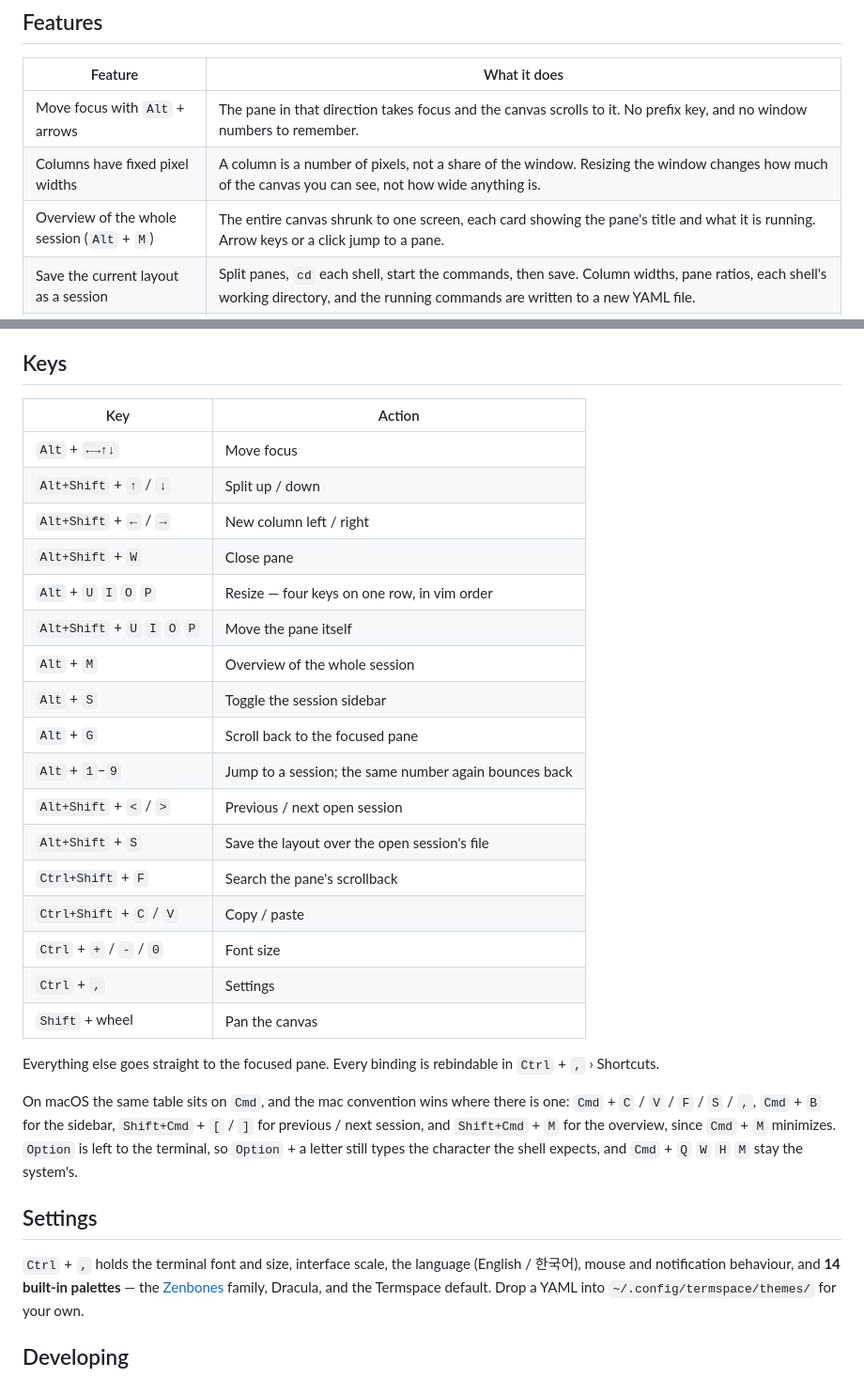
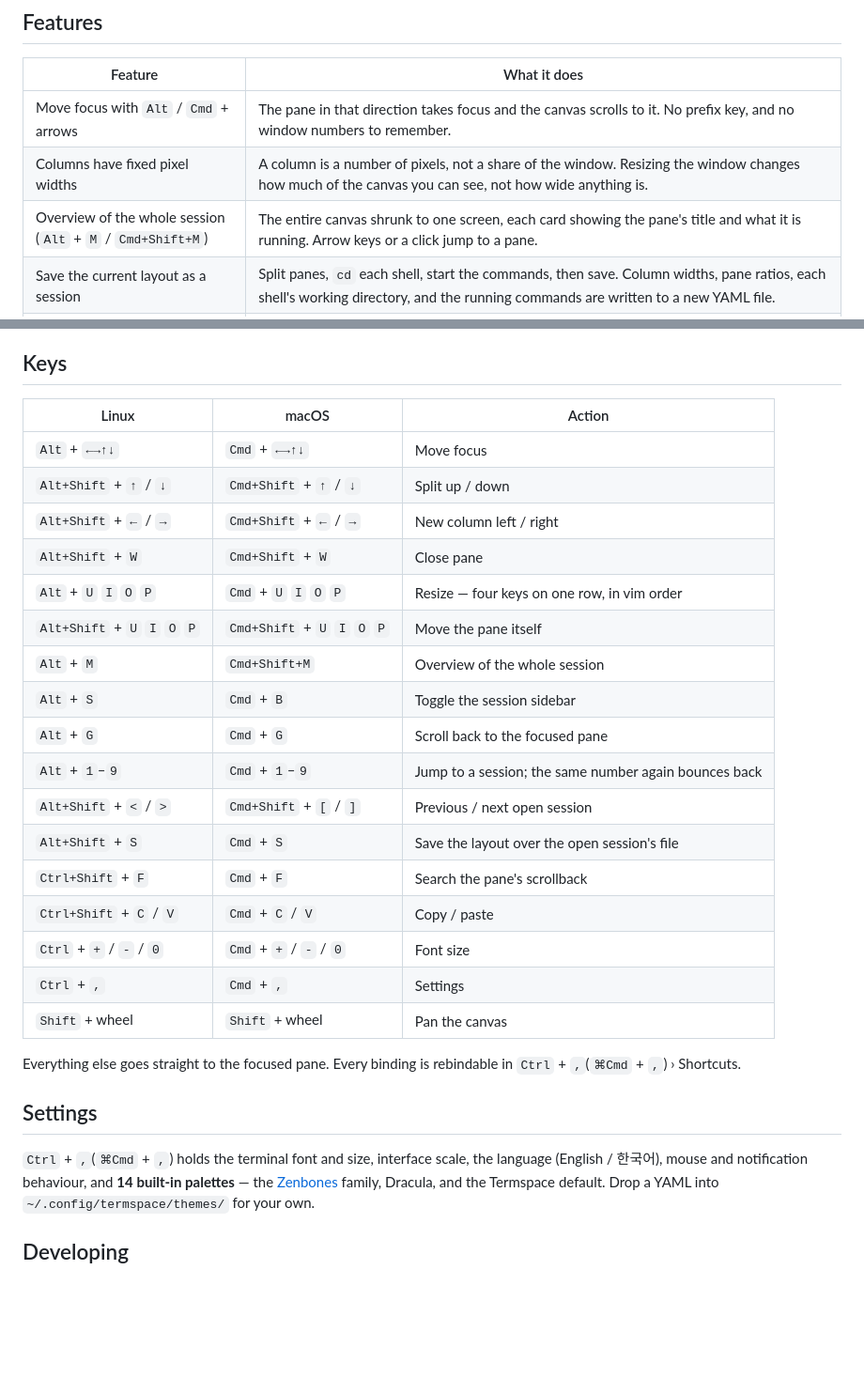
Before and after one commit to ba2slk/termspace, a Markdown page: README.md, 2 parts joined by grey strips. Shown at 94% size. Drawn GitHub-style; blank space fills up the shorter version.

```diff
--- a/README.md
+++ b/README.md
@@ -42,9 +42,9 @@ while you're looking somewhere else.
 
 | Feature | What it does |
 |---|---|
-| Move focus with `Alt` + arrows | The pane in that direction takes focus and the canvas scrolls to it. No prefix key, and no window numbers to remember. |
+| Move focus with `Alt` / `Cmd` + arrows | The pane in that direction takes focus and the canvas scrolls to it. No prefix key, and no window numbers to remember. |
 | Columns have fixed pixel widths | A column is a number of pixels, not a share of the window. Resizing the window changes how much of the canvas you can see, not how wide anything is. |
-| Overview of the whole session (`Alt` + `M`) | The entire canvas shrunk to one screen, each card showing the pane's title and what it is running. Arrow keys or a click jump to a pane. |
+| Overview of the whole session (`Alt` + `M` / `Cmd+Shift+M`) | The entire canvas shrunk to one screen, each card showing the pane's title and what it is running. Arrow keys or a click jump to a pane. |
 | Save the current layout as a session | Split panes, `cd` each shell, start the commands, then save. Column widths, pane ratios, each shell's working directory, and the running commands are written to a new YAML file. |
 | Sessions are YAML files | One file per session in `~/.config/termspace/sessions/`. The app reads them and never writes back on its own: splitting or resizing at runtime leaves the file alone. |
 | Switching sessions | The wheel over the session list steps through sessions, and `Alt` + `1`–`9` opens one directly. Pressing the current session's number again returns to the previous one. |
@@ -145,39 +145,32 @@ tmux itself.
 
 ## Keys
 
-| Key | Action |
-|---|---|
-| `Alt` + `←→↑↓` | Move focus |
-| `Alt+Shift` + `↑` / `↓` | Split up / down |
-| `Alt+Shift` + `←` / `→` | New column left / right |
-| `Alt+Shift` + `W` | Close pane |
-| `Alt` + `U` `I` `O` `P` | Resize — four keys on one row, in vim order |
-| `Alt+Shift` + `U` `I` `O` `P` | Move the pane itself |
-| `Alt` + `M` | Overview of the whole session |
-| `Alt` + `S` | Toggle the session sidebar |
-| `Alt` + `G` | Scroll back to the focused pane |
-| `Alt` + `1`–`9` | Jump to a session; the same number again bounces back |
-| `Alt+Shift` + `<` / `>` | Previous / next open session |
-| `Alt+Shift` + `S` | Save the layout over the open session's file |
-| `Ctrl+Shift` + `F` | Search the pane's scrollback |
-| `Ctrl+Shift` + `C` / `V` | Copy / paste |
-| `Ctrl` + `+` / `-` / `0` | Font size |
-| `Ctrl` + `,` | Settings |
-| `Shift` + wheel | Pan the canvas |
+| Linux | macOS | Action |
+|---|---|---|
+| `Alt` + `←→↑↓` | `Cmd` + `←→↑↓` | Move focus |
+| `Alt+Shift` + `↑` / `↓` | `Cmd+Shift` + `↑` / `↓` | Split up / down |
+| `Alt+Shift` + `←` / `→` | `Cmd+Shift` + `←` / `→` | New column left / right |
+| `Alt+Shift` + `W` | `Cmd+Shift` + `W` | Close pane |
+| `Alt` + `U` `I` `O` `P` | `Cmd` + `U` `I` `O` `P` | Resize — four keys on one row, in vim order |
+| `Alt+Shift` + `U` `I` `O` `P` | `Cmd+Shift` + `U` `I` `O` `P` | Move the pane itself |
+| `Alt` + `M` | `Cmd+Shift+M` | Overview of the whole session |
+| `Alt` + `S` | `Cmd` + `B` | Toggle the session sidebar |
+| `Alt` + `G` | `Cmd` + `G` | Scroll back to the focused pane |
+| `Alt` + `1`–`9` | `Cmd` + `1`–`9` | Jump to a session; the same number again bounces back |
+| `Alt+Shift` + `<` / `>` | `Cmd+Shift` + `[` / `]` | Previous / next open session |
+| `Alt+Shift` + `S` | `Cmd` + `S` | Save the layout over the open session's file |
+| `Ctrl+Shift` + `F` | `Cmd` + `F` | Search the pane's scrollback |
+| `Ctrl+Shift` + `C` / `V` | `Cmd` + `C` / `V` | Copy / paste |
+| `Ctrl` + `+` / `-` / `0` | `Cmd` + `+` / `-` / `0` | Font size |
+| `Ctrl` + `,` | `Cmd` + `,` | Settings |
+| `Shift` + wheel | `Shift` + wheel | Pan the canvas |
 
 Everything else goes straight to the focused pane. Every binding is
-rebindable in `Ctrl` + `,` › Shortcuts.
-
-On macOS the same table sits on `Cmd`, and the mac convention wins where there
-is one: `Cmd` + `C` / `V` / `F` / `S` / `,`, `Cmd` + `B` for the sidebar,
-`Shift+Cmd` + `[` / `]` for previous / next session, and `Shift+Cmd` + `M` for
-the overview, since `Cmd` + `M` minimizes. `Option` is left to the terminal, so
-`Option` + a letter still types the character the shell expects, and
-`Cmd` + `Q` `W` `H` `M` stay the system's.
+rebindable in `Ctrl` + `,`(`⌘Cmd` + `,`) › Shortcuts.
 
 ## Settings
 
-`Ctrl` + `,` holds the terminal font and size, interface scale, the language
+`Ctrl` + `,`(`⌘Cmd` + `,`) holds the terminal font and size, interface scale, the language
 (English / 한국어), mouse and notification behaviour, and **14 built-in
 palettes** — the [Zenbones](https://github.com/zenbones-theme/zenbones.nvim)
 family, Dracula, and the Termspace default. Drop a YAML into
```
Also changed, not shown: README.ko.md (+23 -29 lines).
